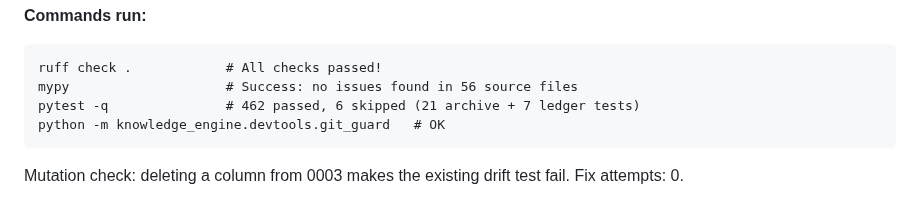
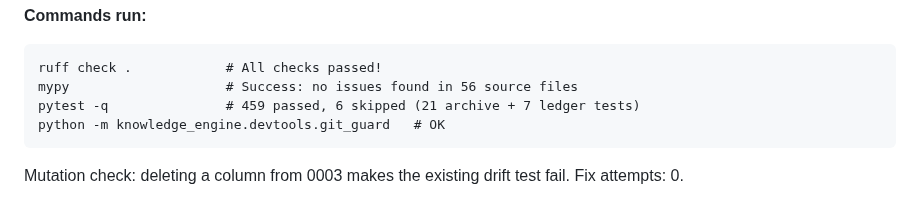
Before and after one commit to louishughes/claude-chatgpt-classifier, a Markdown page: .agent-history/SESSION_LOG.md, the part around the change. Drawn GitHub-style.

Commit message:
Log: correct I1 test count
Co-Authored-By: Claude Opus 5.5 <noreply@anthropic.com>
Claude-Session: https://claude.ai/code/session_01L4yq8cTsfXZQaKhHwp3Rsx

````diff
--- a/.agent-history/SESSION_LOG.md
+++ b/.agent-history/SESSION_LOG.md
@@ -458,7 +458,7 @@ Finish line: `split_wrapper` natives equal `export_single` natives (children rem
 ```
 ruff check .            # All checks passed!
 mypy                    # Success: no issues found in 56 source files
-pytest -q               # 462 passed, 6 skipped (21 archive + 7 ledger tests)
+pytest -q               # 459 passed, 6 skipped (21 archive + 7 ledger tests)
 python -m knowledge_engine.devtools.git_guard   # OK
 ```
 Mutation check: deleting a column from 0003 makes the existing drift test fail. Fix attempts: 0.
````
Also changed, not shown: docs/diary/BUILD_DIARY.md (+1 -1 lines).
